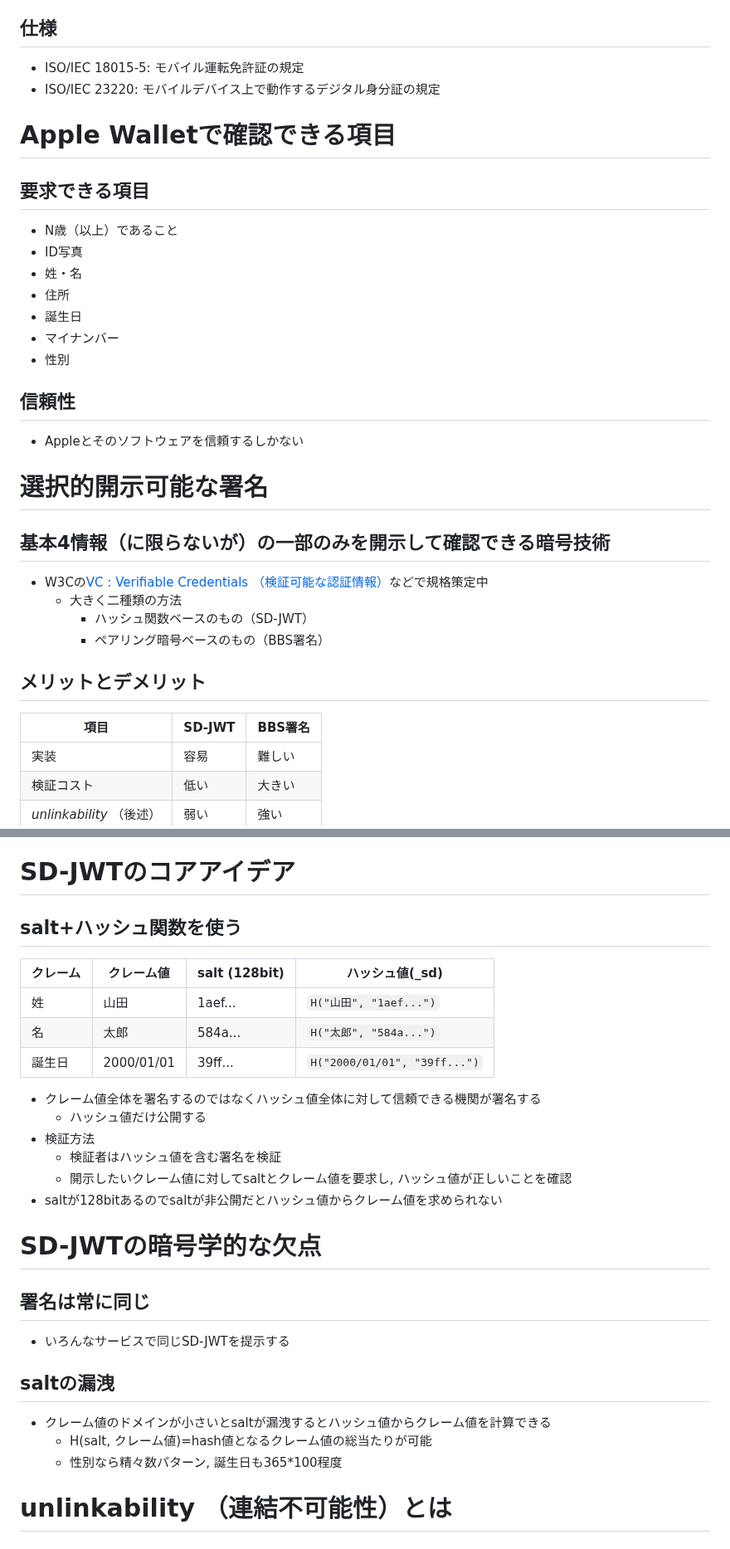
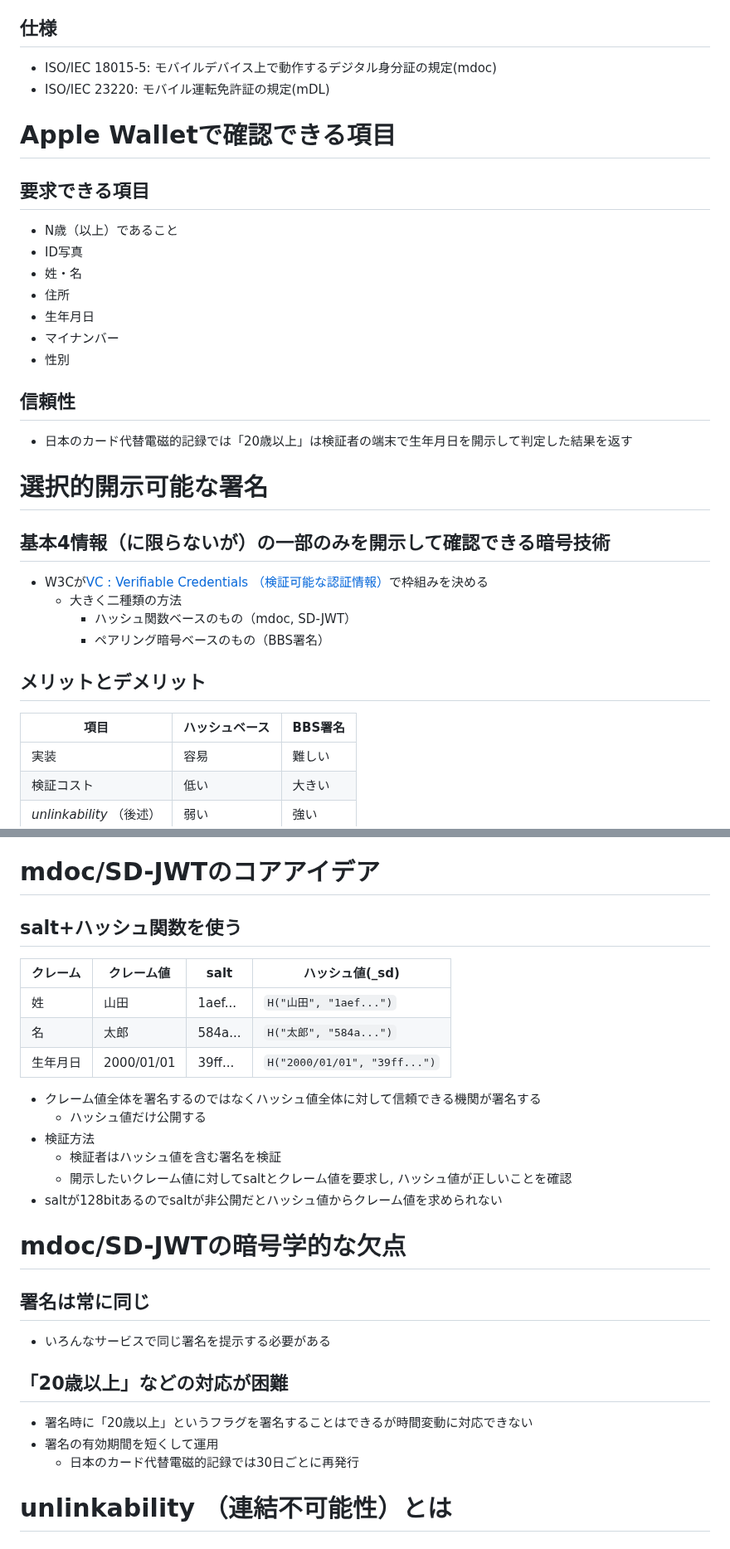
Before and after one commit to herumi/lecture-crypto, a Markdown page: lec-bbs-zkp.md, 2 parts joined by grey strips. Shown at 83% size. Drawn GitHub-style.

Commit message:
update bbs

```diff
--- a/lec-bbs-zkp.md
+++ b/lec-bbs-zkp.md
@@ -100,8 +100,8 @@ last update: 2026/06/18
 - Apple Walletに格納された個人情報を扱うAPI
 - 2025年9月対応しているのはUSの一部の州と日本のみ
 ## 仕様
-- ISO/IEC 18015-5: モバイル運転免許証の規定
-- ISO/IEC 23220: モバイルデバイス上で動作するデジタル身分証の規定
+- ISO/IEC 18015-5: モバイルデバイス上で動作するデジタル身分証の規定(mdoc)
+- ISO/IEC 23220: モバイル運転免許証の規定(mDL)
 
 # Apple Walletで確認できる項目
 ## 要求できる項目
@@ -109,21 +109,21 @@ last update: 2026/06/18
 - ID写真
 - 姓・名
 - 住所
-- 誕生日
+- 生年月日
 - マイナンバー
 - 性別
 ## 信頼性
-- Appleとそのソフトウェアを信頼するしかない
+- 日本のカード代替電磁的記録では「20歳以上」は検証者の端末で生年月日を開示して判定した結果を返す
 
 # 選択的開示可能な署名
 ## 基本4情報（に限らないが）の一部のみを開示して確認できる暗号技術
-- W3Cの[VC : Verifiable Credentials （検証可能な認証情報）](https://www.w3.org/TR/vc-data-model-2.0/)などで規格策定中
+- W3Cが[VC : Verifiable Credentials （検証可能な認証情報）](https://www.w3.org/TR/vc-data-model-2.0/)で枠組みを決める
   - 大きく二種類の方法
-    - ハッシュ関数ベースのもの（SD-JWT）
+    - ハッシュ関数ベースのもの（mdoc, SD-JWT）
     - ペアリング暗号ベースのもの（BBS署名）
 ## メリットとデメリット
 
-項目|SD-JWT|BBS署名
+項目|ハッシュベース|BBS署名
 -|-|-
 実装|容易|難しい
 検証コスト|低い|大きい
@@ -143,14 +143,14 @@ last update: 2026/06/18
 - CBOR (Concise Binary Object Representation) : JSONのバイナリ版
   - COSE (CBOR Object Signing and Encryption) : CBORを用いた署名と暗号化の規格
 
-# SD-JWTのコアアイデア
+# mdoc/SD-JWTのコアアイデア
 ## salt+ハッシュ関数を使う
 
-クレーム|クレーム値|salt (128bit)|ハッシュ値(_sd)
+クレーム|クレーム値|salt|ハッシュ値(_sd)
 -|-|-|-
 姓|山田|1aef...|`H("山田", "1aef...")`
 名|太郎|584a...|`H("太郎", "584a...")`
-誕生日|2000/01/01|39ff...|`H("2000/01/01", "39ff...")`
+生年月日|2000/01/01|39ff...|`H("2000/01/01", "39ff...")`
 
 - クレーム値全体を署名するのではなくハッシュ値全体に対して信頼できる機関が署名する
   - ハッシュ値だけ公開する
@@ -159,13 +159,13 @@ last update: 2026/06/18
   - 開示したいクレーム値に対してsaltとクレーム値を要求し, ハッシュ値が正しいことを確認
 - saltが128bitあるのでsaltが非公開だとハッシュ値からクレーム値を求められない
 
-# SD-JWTの暗号学的な欠点
+# mdoc/SD-JWTの暗号学的な欠点
 ## 署名は常に同じ
-- いろんなサービスで同じSD-JWTを提示する
-## saltの漏洩
-- クレーム値のドメインが小さいとsaltが漏洩するとハッシュ値からクレーム値を計算できる
-  - H(salt, クレーム値)=hash値となるクレーム値の総当たりが可能
-  - 性別なら精々数パターン, 誕生日も365*100程度
+- いろんなサービスで同じ署名を提示する必要がある
+## 「20歳以上」などの対応が困難
+- 署名時に「20歳以上」というフラグを署名することはできるが時間変動に対応できない
+- 署名の有効期間を短くして運用
+  - 日本のカード代替電磁的記録では30日ごとに再発行
 
 # unlinkability （連結不可能性）とは
 ## あちこちのサービスで利用したときに追跡されないこと
```
Also changed, not shown: other parts of lec-bbs-zkp.md (+5 -6 lines).
